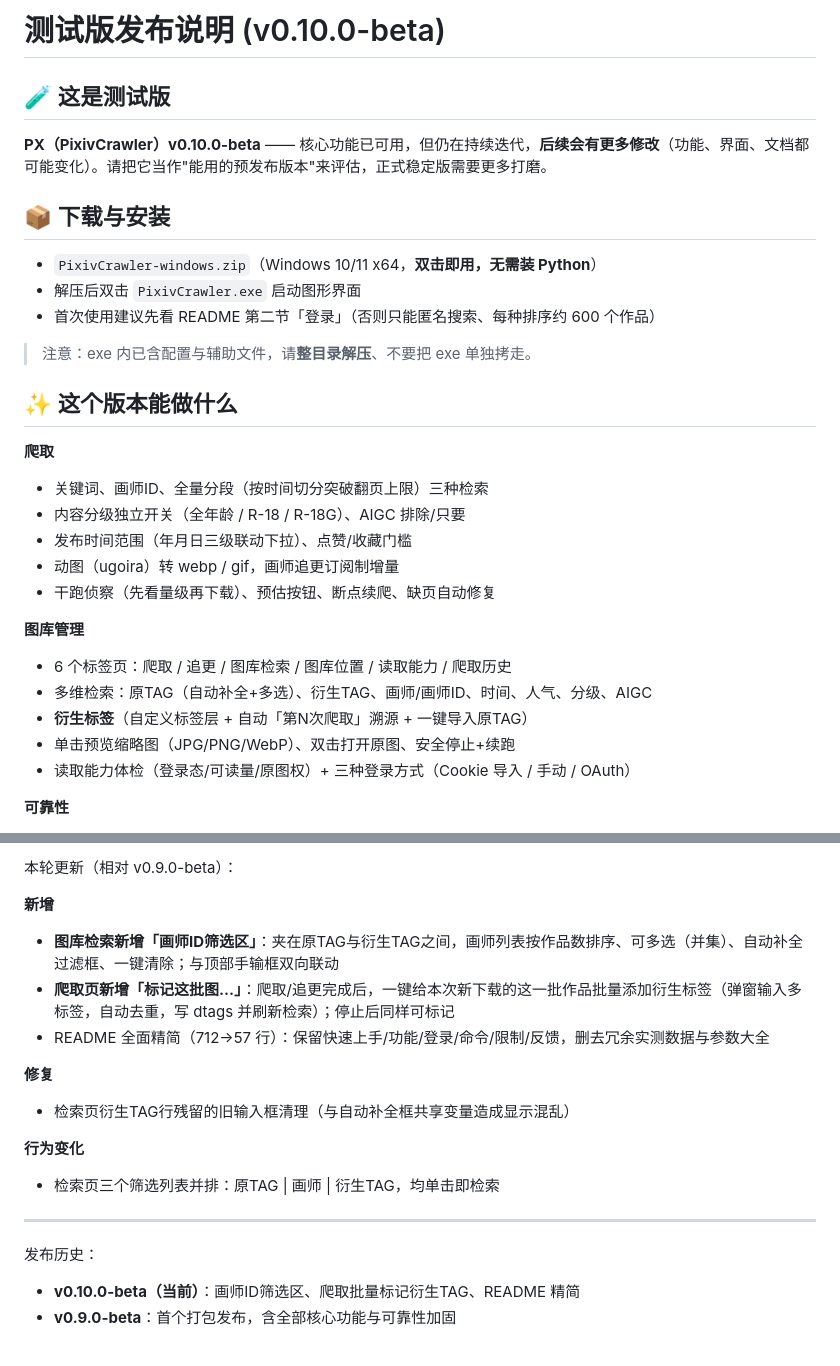
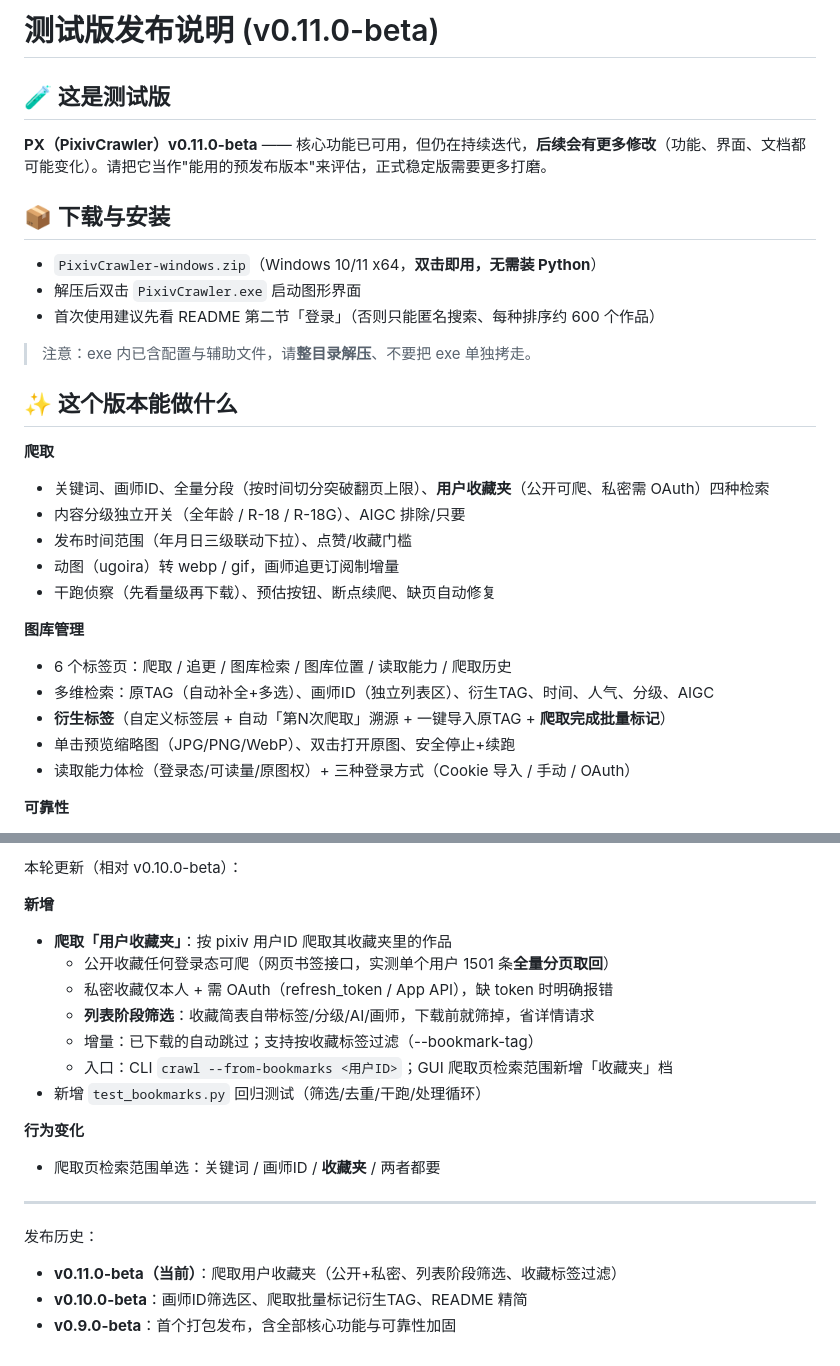
Before and after one commit to leerogerstheman/LeebertyPixiv, a Markdown page: RELEASE_NOTES.md, 2 parts joined by grey strips. GitHub-like rendering.

Commit message:
RELEASE_NOTES: v0.11.0-beta 更新声明（爬取用户收藏夹）

```diff
--- a/RELEASE_NOTES.md
+++ b/RELEASE_NOTES.md
@@ -1,8 +1,8 @@
-# 测试版发布说明 (v0.10.0-beta)
+# 测试版发布说明 (v0.11.0-beta)
 
 ## 🧪 这是测试版
 
-**PX（PixivCrawler）v0.10.0-beta** —— 核心功能已可用，但仍在持续迭代，**后续会有更多修改**（功能、界面、文档都可能变化）。请把它当作"能用的预发布版本"来评估，正式稳定版需要更多打磨。
+**PX（PixivCrawler）v0.11.0-beta** —— 核心功能已可用，但仍在持续迭代，**后续会有更多修改**（功能、界面、文档都可能变化）。请把它当作"能用的预发布版本"来评估，正式稳定版需要更多打磨。
 
 ## 📦 下载与安装
 
@@ -15,7 +15,7 @@
 ## ✨ 这个版本能做什么
 
 **爬取**
-- 关键词、画师ID、全量分段（按时间切分突破翻页上限）三种检索
+- 关键词、画师ID、全量分段（按时间切分突破翻页上限）、**用户收藏夹**（公开可爬、私密需 OAuth）四种检索
 - 内容分级独立开关（全年龄 / R-18 / R-18G）、AIGC 排除/只要
 - 发布时间范围（年月日三级联动下拉）、点赞/收藏门槛
 - 动图（ugoira）转 webp / gif，画师追更订阅制增量
@@ -23,8 +23,8 @@
 
 **图库管理**
 - 6 个标签页：爬取 / 追更 / 图库检索 / 图库位置 / 读取能力 / 爬取历史
-- 多维检索：原TAG（自动补全+多选）、衍生TAG、画师/画师ID、时间、人气、分级、AIGC
-- **衍生标签**（自定义标签层 + 自动「第N次爬取」溯源 + 一键导入原TAG）
+- 多维检索：原TAG（自动补全+多选）、画师ID（独立列表区）、衍生TAG、时间、人气、分级、AIGC
+- **衍生标签**（自定义标签层 + 自动「第N次爬取」溯源 + 一键导入原TAG + **爬取完成批量标记**）
 - 单击预览缩略图（JPG/PNG/WebP）、双击打开原图、安全停止+续跑
 - 读取能力体检（登录态/可读量/原图权）+ 三种登录方式（Cookie 导入 / 手动 / OAuth）
 
@@ -61,19 +61,21 @@
 
-本轮更新（相对 v0.9.0-beta）：
+本轮更新（相对 v0.10.0-beta）：
 
 **新增**
-- **图库检索新增「画师ID筛选区」**：夹在原TAG与衍生TAG之间，画师列表按作品数排序、可多选（并集）、自动补全过滤框、一键清除；与顶部手输框双向联动
-- **爬取页新增「标记这批图…」**：爬取/追更完成后，一键给本次新下载的这一批作品批量添加衍生标签（弹窗输入多标签，自动去重，写 dtags 并刷新检索）；停止后同样可标记
-- README 全面精简（712→57 行）：保留快速上手/功能/登录/命令/限制/反馈，删去冗余实测数据与参数大全
-
-**修复**
-- 检索页衍生TAG行残留的旧输入框清理（与自动补全框共享变量造成显示混乱）
+- **爬取「用户收藏夹」**：按 pixiv 用户ID 爬取其收藏夹里的作品
+  - 公开收藏任何登录态可爬（网页书签接口，实测单个用户 1501 条**全量分页取回**）
+  - 私密收藏仅本人 + 需 OAuth（refresh_token / App API），缺 token 时明确报错
+  - **列表阶段筛选**：收藏简表自带标签/分级/AI/画师，下载前就筛掉，省详情请求
+  - 增量：已下载的自动跳过；支持按收藏标签过滤（--bookmark-tag）
+  - 入口：CLI `crawl --from-bookmarks <用户ID>`；GUI 爬取页检索范围新增「收藏夹」档
+- 新增 `test_bookmarks.py` 回归测试（筛选/去重/干跑/处理循环）
 
 **行为变化**
-- 检索页三个筛选列表并排：原TAG | 画师 | 衍生TAG，均单击即检索
+- 爬取页检索范围单选：关键词 / 画师ID / **收藏夹** / 两者都要
 
 ---
 
 发布历史：
-- **v0.10.0-beta（当前）**：画师ID筛选区、爬取批量标记衍生TAG、README 精简
+- **v0.11.0-beta（当前）**：爬取用户收藏夹（公开+私密、列表阶段筛选、收藏标签过滤）
+- **v0.10.0-beta**：画师ID筛选区、爬取批量标记衍生TAG、README 精简
 - **v0.9.0-beta**：首个打包发布，含全部核心功能与可靠性加固
```
Also changed, not shown: other parts of RELEASE_NOTES.md (+1 -1 lines).
